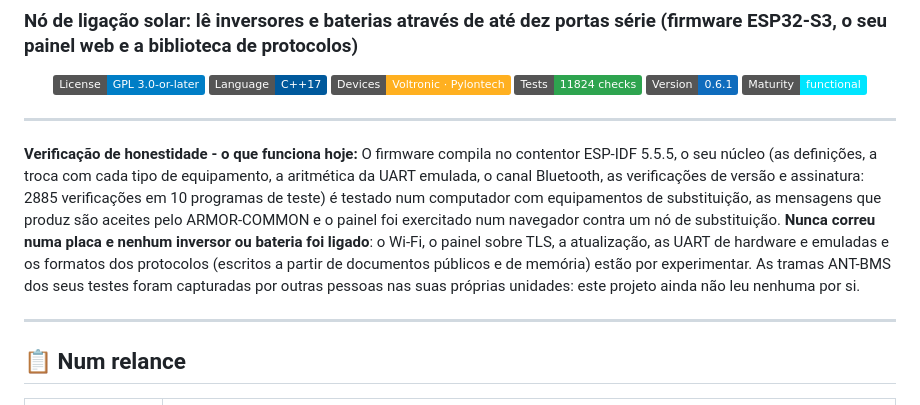
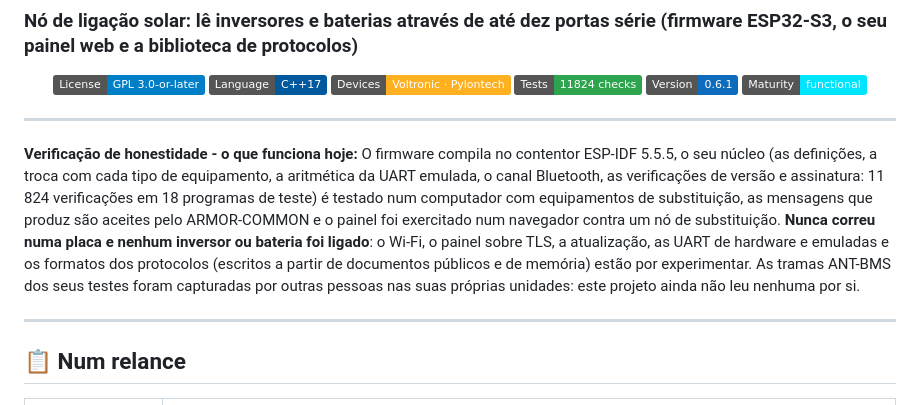
Before and after one commit to JuanenRac/ARMOR-NODE-SOLAR, a Markdown page: README_por.md, the part around the change. Rendered like a GitHub page; badges without logos.

Commit message:
Correct the test counts in the README and its translations to the measured host results

```diff
--- a/README_por.md
+++ b/README_por.md
@@ -28,7 +28,7 @@
 
 ---
 
-**Verificação de honestidade - o que funciona hoje:** O firmware compila no contentor ESP-IDF 5.5.5, o seu núcleo (as definições, a troca com cada tipo de equipamento, a aritmética da UART emulada, o canal Bluetooth, as verificações de versão e assinatura: 2885 verificações em 10 programas de teste) é testado num computador com equipamentos de substituição, as mensagens que produz são aceites pelo ARMOR-COMMON e o painel foi exercitado num navegador contra um nó de substituição. **Nunca correu numa placa e nenhum inversor ou bateria foi ligado**: o Wi-Fi, o painel sobre TLS, a atualização, as UART de hardware e emuladas e os formatos dos protocolos (escritos a partir de documentos públicos e de memória) estão por experimentar. As tramas ANT-BMS dos seus testes foram capturadas por outras pessoas nas suas próprias unidades: este projeto ainda não leu nenhuma por si.
+**Verificação de honestidade - o que funciona hoje:** O firmware compila no contentor ESP-IDF 5.5.5, o seu núcleo (as definições, a troca com cada tipo de equipamento, a aritmética da UART emulada, o canal Bluetooth, as verificações de versão e assinatura: 11 824 verificações em 18 programas de teste) é testado num computador com equipamentos de substituição, as mensagens que produz são aceites pelo ARMOR-COMMON e o painel foi exercitado num navegador contra um nó de substituição. **Nunca correu numa placa e nenhum inversor ou bateria foi ligado**: o Wi-Fi, o painel sobre TLS, a atualização, as UART de hardware e emuladas e os formatos dos protocolos (escritos a partir de documentos públicos e de memória) estão por experimentar. As tramas ANT-BMS dos seus testes foram capturadas por outras pessoas nas suas próprias unidades: este projeto ainda não leu nenhuma por si.
 
 ---
 
```
Also changed, not shown: README_fra.md (+1 -1 lines), README_jpn.md (+1 -1 lines).
